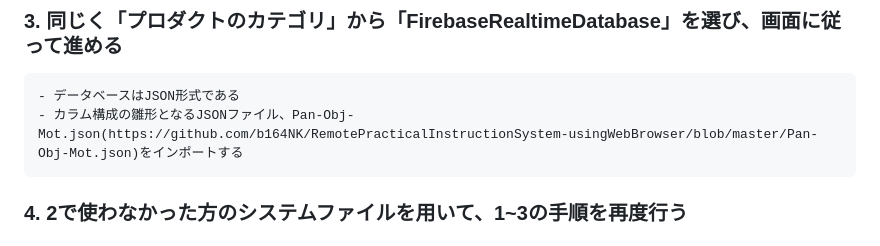
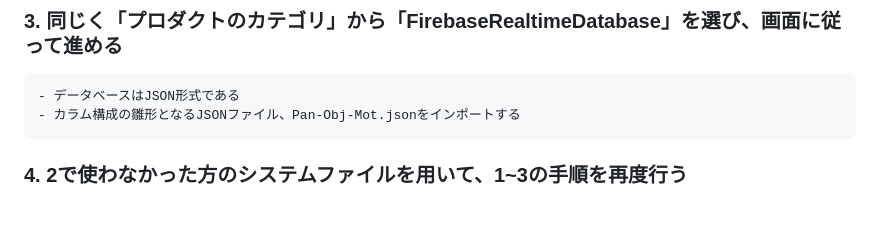
Before and after one commit to b164NK/RemotePracticalInstructionSystem-usingWebBrowser, a Markdown page: README.md, the part around the change. Rendered like a GitHub page; blank space fills up the shorter version.

```diff
--- a/README.md
+++ b/README.md
@@ -23,7 +23,7 @@
 
 ### 3. 同じく「プロダクトのカテゴリ」から「FirebaseRealtimeDatabase」を選び、画面に従って進める
     - データベースはJSON形式である
-    - カラム構成の雛形となるJSONファイル、Pan-Obj-Mot.json(https://github.com/b164NK/RemotePracticalInstructionSystem-usingWebBrowser/blob/master/Pan-Obj-Mot.json)をインポートする
+    - カラム構成の雛形となるJSONファイル、Pan-Obj-Mot.jsonをインポートする
 
 ### 4. 2で使わなかった方のシステムファイルを用いて、1~3の手順を再度行う
 
```
